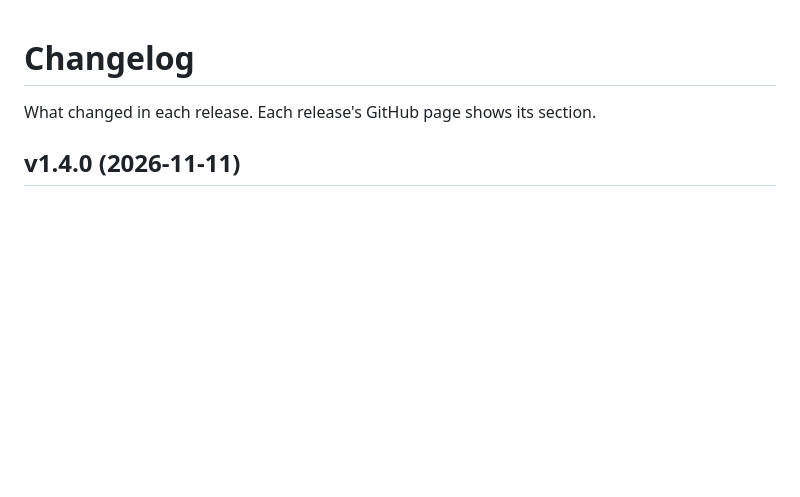
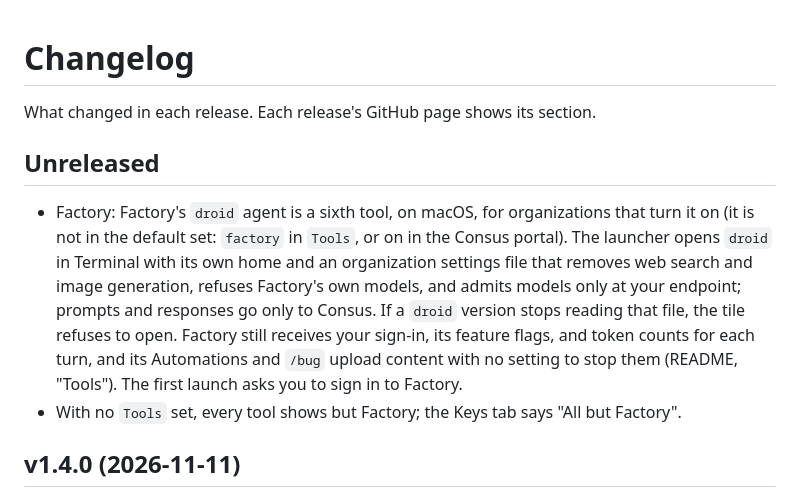
Before and after one commit to consusindustries/consus-launcher, a Markdown page: CHANGELOG.md, the part around the change. Rendered like a GitHub page; blank space fills up the shorter version.

Commit message:
Factory: changelog entry under Unreleased
Co-Authored-By: Claude Opus 5.5 <noreply@anthropic.com>

```diff
--- a/CHANGELOG.md
+++ b/CHANGELOG.md
@@ -1,6 +1,11 @@
 # Changelog
 
 What changed in each release. Each release's GitHub page shows its section.
+
+## Unreleased
+
+- Factory: Factory's `droid` agent is a sixth tool, on macOS, for organizations that turn it on (it is not in the default set: `factory` in `Tools`, or on in the Consus portal). The launcher opens `droid` in Terminal with its own home and an organization settings file that removes web search and image generation, refuses Factory's own models, and admits models only at your endpoint; prompts and responses go only to Consus. If a `droid` version stops reading that file, the tile refuses to open. Factory still receives your sign-in, its feature flags, and token counts for each turn, and its Automations and `/bug` upload content with no setting to stop them (README, "Tools"). The first launch asks you to sign in to Factory.
+- With no `Tools` set, every tool shows but Factory; the Keys tab says "All but Factory".
 
 ## v1.4.0 (2026-11-11)
 
```
